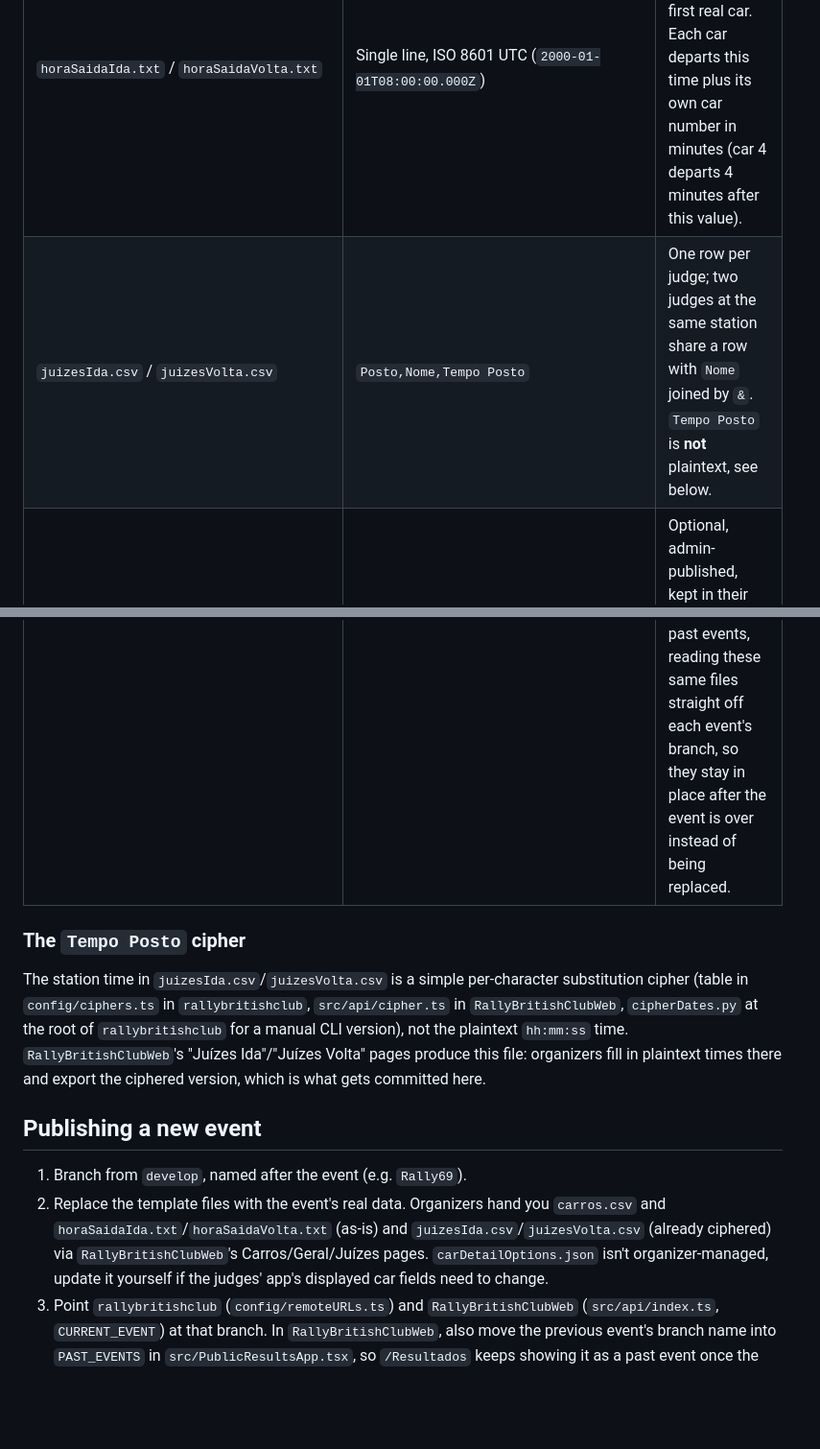
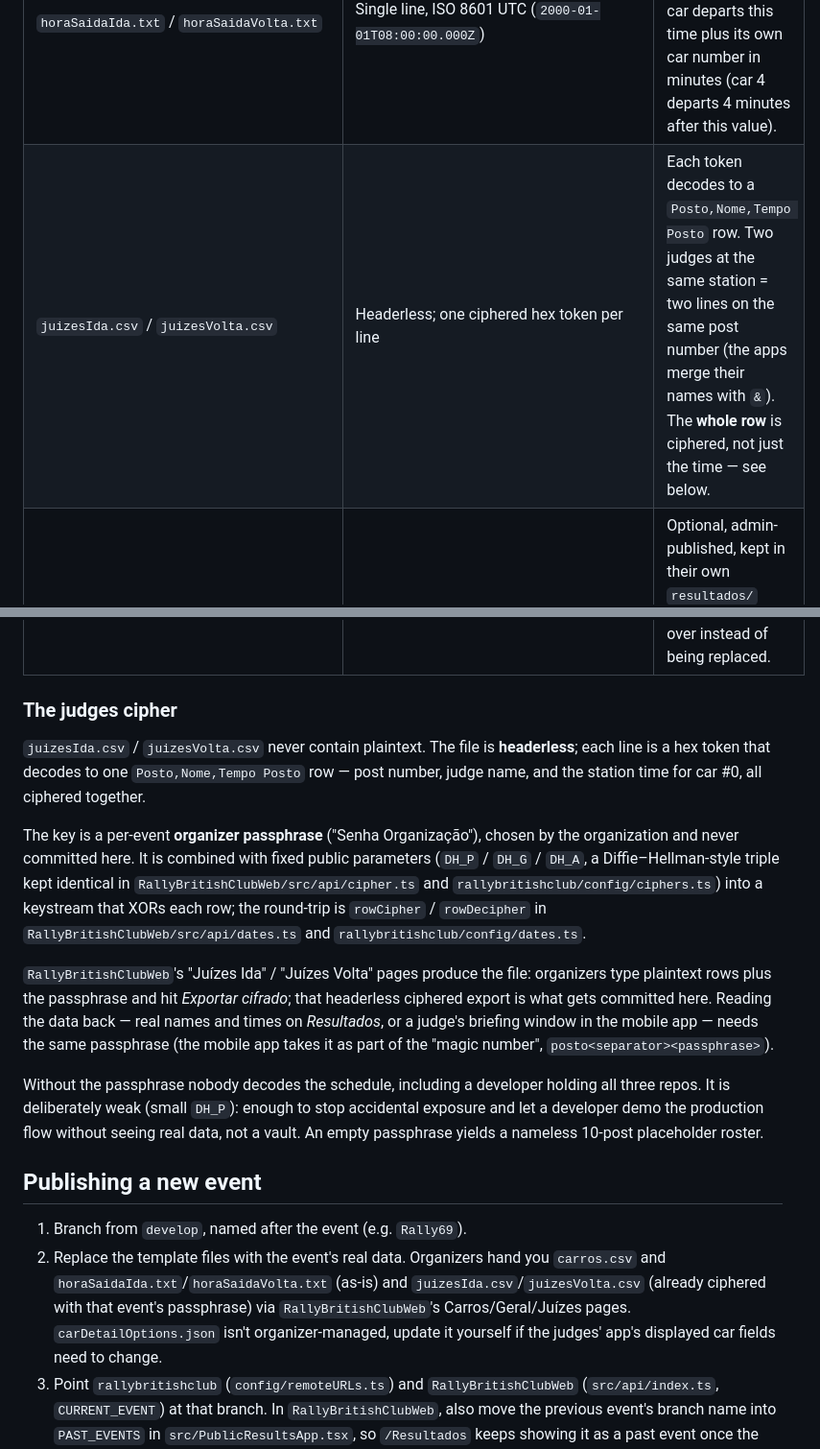
Before and after one commit to felipefreitassilva/RallyBritishClubAPI, a Markdown page: README.md, 2 parts joined by grey strips. Shown at 96% size. GitHub-like rendering; blank space fills up the shorter version.

Commit message:
docs: describe the organizer-passphrase judges cipher

```diff
--- a/README.md
+++ b/README.md
@@ -23,24 +23,40 @@ fetch from here. Everything user-facing, templates included, is handled by
 | `carros.csv` | `Numero,Motorista,Navegador,Modelo,Cor` | `Modelo`/`Cor` may be blank. |
 | `carDetailOptions.json` | `{ showId, showModel, showPeople, showTimePassed }` (booleans) | Controls which car fields the judges' app displays. |
 | `horaSaidaIda.txt` / `horaSaidaVolta.txt` | Single line, ISO 8601 UTC (`2000-01-01T08:00:00.000Z`) | Reference start time for car #0 on that leg, **not** the first real car. Each car departs this time plus its own car number in minutes (car 4 departs 4 minutes after this value). |
-| `juizesIda.csv` / `juizesVolta.csv` | `Posto,Nome,Tempo Posto` | One row per judge; two judges at the same station share a row with `Nome` joined by `&`. `Tempo Posto` is **not** plaintext, see below. |
+| `juizesIda.csv` / `juizesVolta.csv` | Headerless; one ciphered hex token per line | Each token decodes to a `Posto,Nome,Tempo Posto` row. Two judges at the same station = two lines on the same post number (the apps merge their names with `&`). The **whole row** is ciphered, not just the time — see below. |
 | `resultados/rally_bc_resultados_ida.csv` / `_volta.csv` / `_geral.csv` | Same format `RallyBritishClubWeb` exports from Resultados Ida/Volta/Gerais | Optional, admin-published, kept in their own `resultados/` folder so they don't mix with the input files above. Their mere presence on an event branch is what makes `/Resultados` show that tab publicly for that event; add each once results are final and the organization has signed off. `/Resultados` also lets visitors pick past events, reading these same files straight off each event's branch, so they stay in place after the event is over instead of being replaced. |
 
-### The `Tempo Posto` cipher
+### The judges cipher
 
-The station time in `juizesIda.csv`/`juizesVolta.csv` is a simple per-character substitution
-cipher (table in `config/ciphers.ts` in `rallybritishclub`, `src/api/cipher.ts` in
-`RallyBritishClubWeb`, `cipherDates.py` at the root of `rallybritishclub` for a manual CLI
-version), not the plaintext `hh:mm:ss` time. `RallyBritishClubWeb`'s "Juízes Ida"/"Juízes Volta"
-pages produce this file: organizers fill in plaintext times there and export the ciphered
-version, which is what gets committed here.
+`juizesIda.csv` / `juizesVolta.csv` never contain plaintext. The file is **headerless**; each
+line is a hex token that decodes to one `Posto,Nome,Tempo Posto` row — post number, judge name,
+and the station time for car #0, all ciphered together.
+
+The key is a per-event **organizer passphrase** ("Senha Organização"), chosen by the
+organization and never committed here. It is combined with fixed public parameters
+(`DH_P` / `DH_G` / `DH_A`, a Diffie–Hellman-style triple kept identical in
+`RallyBritishClubWeb/src/api/cipher.ts` and `rallybritishclub/config/ciphers.ts`) into a
+keystream that XORs each row; the round-trip is `rowCipher` / `rowDecipher` in
+`RallyBritishClubWeb/src/api/dates.ts` and `rallybritishclub/config/dates.ts`.
+
+`RallyBritishClubWeb`'s "Juízes Ida" / "Juízes Volta" pages produce the file: organizers type
+plaintext rows plus the passphrase and hit *Exportar cifrado*; that headerless ciphered export
+is what gets committed here. Reading the data back — real names and times on *Resultados*, or a
+judge's briefing window in the mobile app — needs the same passphrase (the mobile app takes it
+as part of the "magic number", `posto<separator><passphrase>`).
+
+Without the passphrase nobody decodes the schedule, including a developer holding all three
+repos. It is deliberately weak (small `DH_P`): enough to stop accidental exposure and let a
+developer demo the production flow without seeing real data, not a vault. An empty passphrase
+yields a nameless 10-post placeholder roster.
 
 ## Publishing a new event
 
 1. Branch from `develop`, named after the event (e.g. `Rally69`).
 2. Replace the template files with the event's real data. Organizers hand you `carros.csv` and
    `horaSaidaIda.txt`/`horaSaidaVolta.txt` (as-is) and `juizesIda.csv`/`juizesVolta.csv` (already
-   ciphered) via `RallyBritishClubWeb`'s Carros/Geral/Juízes pages. `carDetailOptions.json` isn't
+   ciphered with that event's passphrase) via `RallyBritishClubWeb`'s Carros/Geral/Juízes pages.
+   `carDetailOptions.json` isn't
    organizer-managed, update it yourself if the judges' app's displayed car fields need to
    change.
 3. Point `rallybritishclub` (`config/remoteURLs.ts`) and `RallyBritishClubWeb`
```
